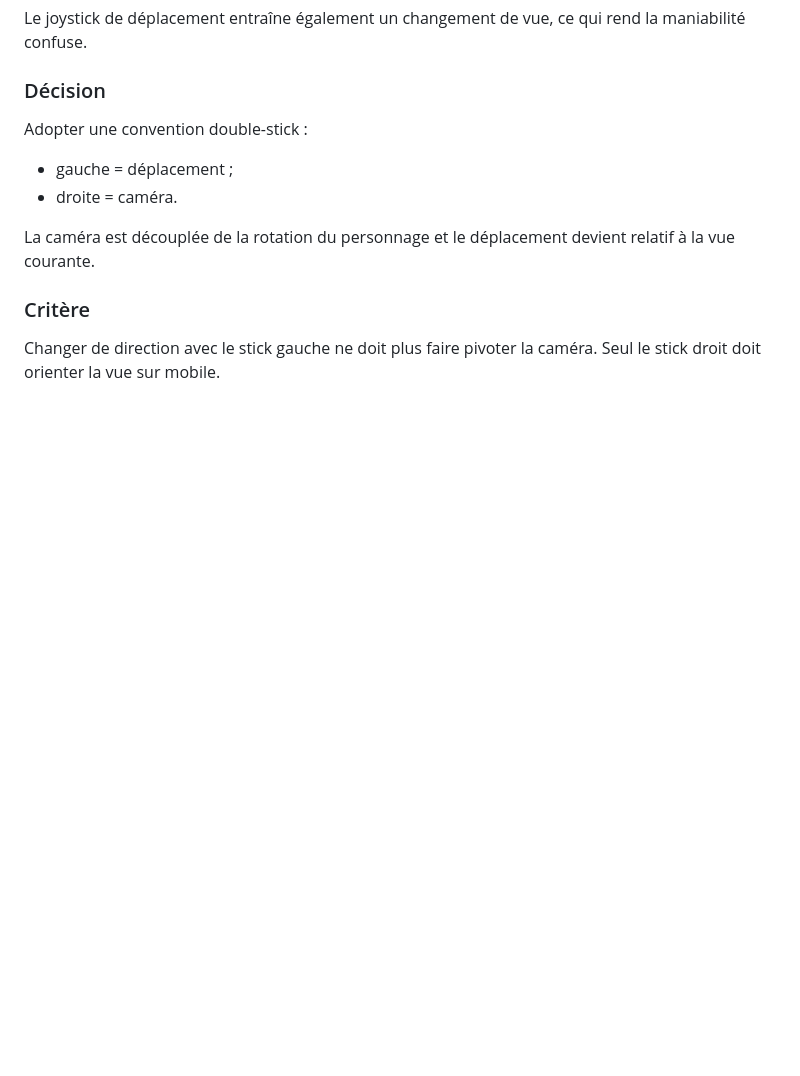
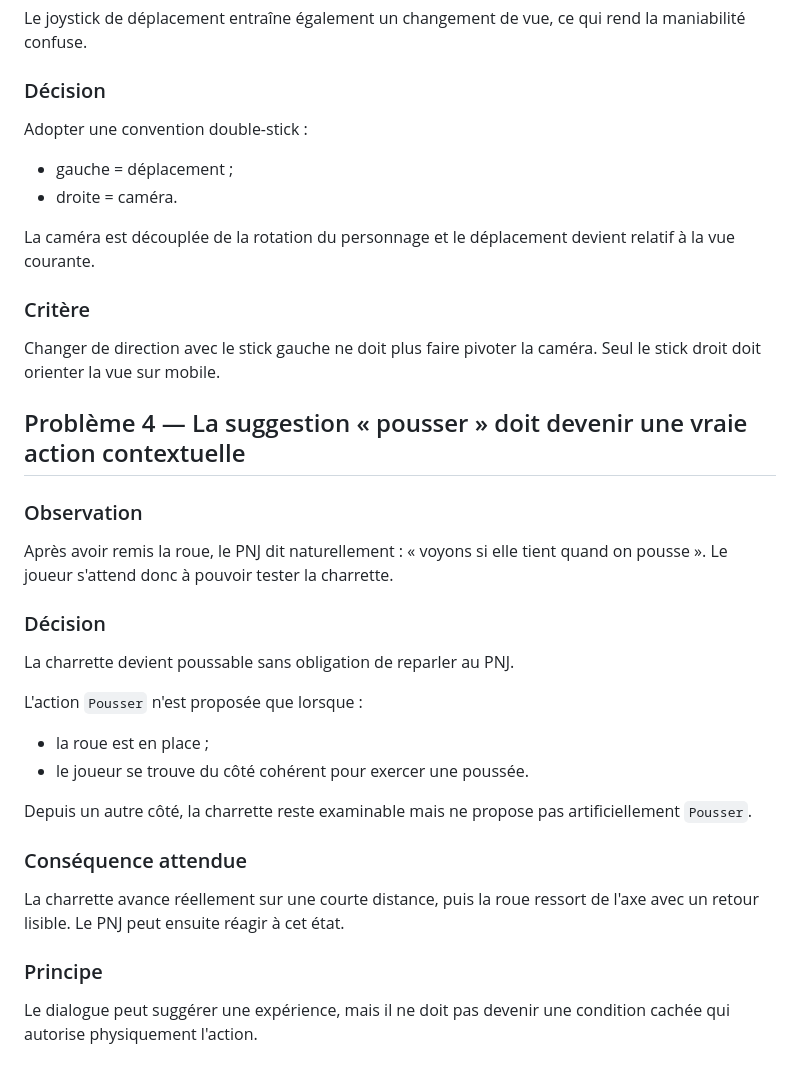
Before and after one commit to u2987920406-rgb/Grimoire, a Markdown page: docs/testing/PLAYTEST_MOBILE_001.md, the part around the change. Drawn GitHub-style; blank space fills up the shorter version.

Commit message:
docs(test): record contextual cart push decision

```diff
--- a/docs/testing/PLAYTEST_MOBILE_001.md
+++ b/docs/testing/PLAYTEST_MOBILE_001.md
@@ -121,3 +121,24 @@ La caméra est découplée de la rotation du personnage et le déplacement devie
 
 ### Critère
 Changer de direction avec le stick gauche ne doit plus faire pivoter la caméra. Seul le stick droit doit orienter la vue sur mobile.
+
+
+## Problème 4 — La suggestion « pousser » doit devenir une vraie action contextuelle
+
+### Observation
+Après avoir remis la roue, le PNJ dit naturellement : « voyons si elle tient quand on pousse ». Le joueur s'attend donc à pouvoir tester la charrette.
+
+### Décision
+La charrette devient poussable sans obligation de reparler au PNJ.
+
+L'action `Pousser` n'est proposée que lorsque :
+- la roue est en place ;
+- le joueur se trouve du côté cohérent pour exercer une poussée.
+
+Depuis un autre côté, la charrette reste examinable mais ne propose pas artificiellement `Pousser`.
+
+### Conséquence attendue
+La charrette avance réellement sur une courte distance, puis la roue ressort de l'axe avec un retour lisible. Le PNJ peut ensuite réagir à cet état.
+
+### Principe
+Le dialogue peut suggérer une expérience, mais il ne doit pas devenir une condition cachée qui autorise physiquement l'action.
```
